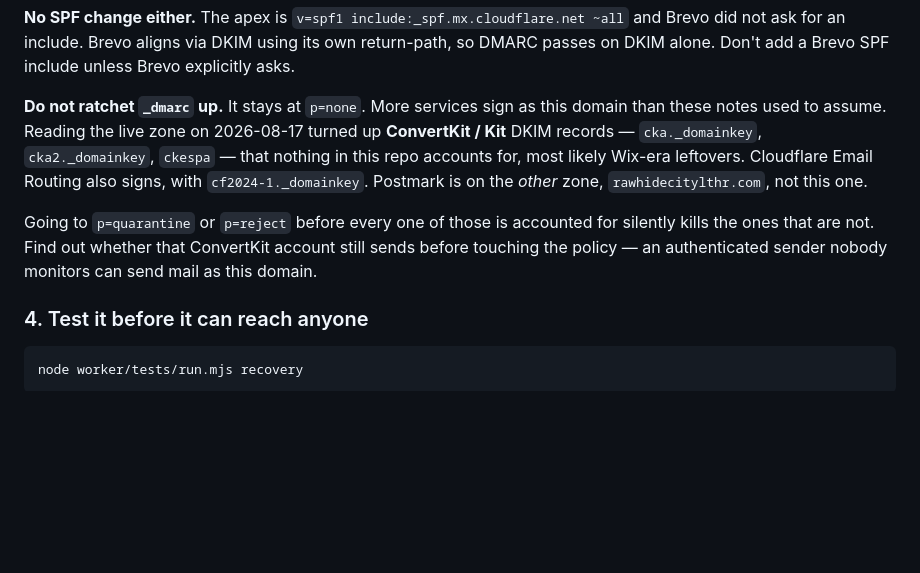
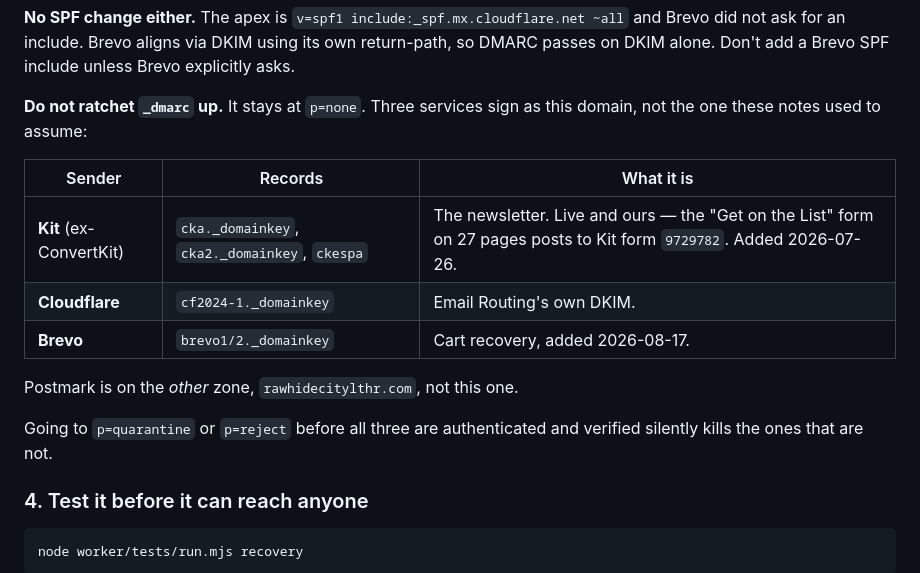
Before and after one commit to Rawhidecityleather/rawhide-website, a Markdown page: email/ABANDONED-CART-SETUP.md, the part around the change. GitHub-like rendering; blank space fills up the shorter version.

Commit message:
Correct the Kit sender note: it is ours, not a Wix leftover
Yesterday's commit guessed the ConvertKit DKIM records on this zone were
Wix-era leftovers worth killing. Wrong. Kit is the newsletter: the "Get on
the List" form on 27 pages of the live site posts to Kit form 9729782, added
2026-07-26 in 2ff1fb6. Nothing to clean up — it just has to be counted in the
DMARC ratchet plan alongside Cloudflare Email Routing and Brevo.

Replaces the guess with the actual sender inventory for this zone.

Separately, and not fixed here: tracing those records turned up that the
custom-build inquiry form on contact.html still posts to the literal
placeholder https://app.kit.com/forms/KIT_FORM_ID/subscriptions, which 404s.
Live since a4717d2 on 2026-07-26, so every custom build, crew order and
order question sent through that form has been lost. Fixing it needs the real
Kit form id, which is in the Kit account.

Co-Authored-By: Claude Opus 5 <noreply@anthropic.com>

```diff
--- a/email/ABANDONED-CART-SETUP.md
+++ b/email/ABANDONED-CART-SETUP.md
@@ -203,17 +203,19 @@ a DMARC record: this zone has one, leave it alone.
 Brevo did not ask for an include. Brevo aligns via DKIM using its own return-path, so
 DMARC passes on DKIM alone. Don't add a Brevo SPF include unless Brevo explicitly asks.
 
-**Do not ratchet `_dmarc` up.** It stays at `p=none`. More services sign as this domain
-than these notes used to assume. Reading the live zone on 2026-08-17 turned up
-**ConvertKit / Kit** DKIM records — `cka._domainkey`, `cka2._domainkey`, `ckespa` — that
-nothing in this repo accounts for, most likely Wix-era leftovers. Cloudflare Email
-Routing also signs, with `cf2024-1._domainkey`. Postmark is on the *other* zone,
-`rawhidecitylthr.com`, not this one.
+**Do not ratchet `_dmarc` up.** It stays at `p=none`. Three services sign as this
+domain, not the one these notes used to assume:
 
-Going to `p=quarantine` or `p=reject` before every one of those is accounted for
-silently kills the ones that are not. Find out whether that ConvertKit account still
-sends before touching the policy — an authenticated sender nobody monitors can send
-mail as this domain.
+| Sender | Records | What it is |
+|---|---|---|
+| **Kit** (ex-ConvertKit) | `cka._domainkey`, `cka2._domainkey`, `ckespa` | The newsletter. Live and ours — the "Get on the List" form on 27 pages posts to Kit form `9729782`. Added 2026-07-26. |
+| **Cloudflare** | `cf2024-1._domainkey` | Email Routing's own DKIM. |
+| **Brevo** | `brevo1/2._domainkey` | Cart recovery, added 2026-08-17. |
+
+Postmark is on the *other* zone, `rawhidecitylthr.com`, not this one.
+
+Going to `p=quarantine` or `p=reject` before all three are authenticated and verified
+silently kills the ones that are not.
 
 ### 4. Test it before it can reach anyone
 
```
